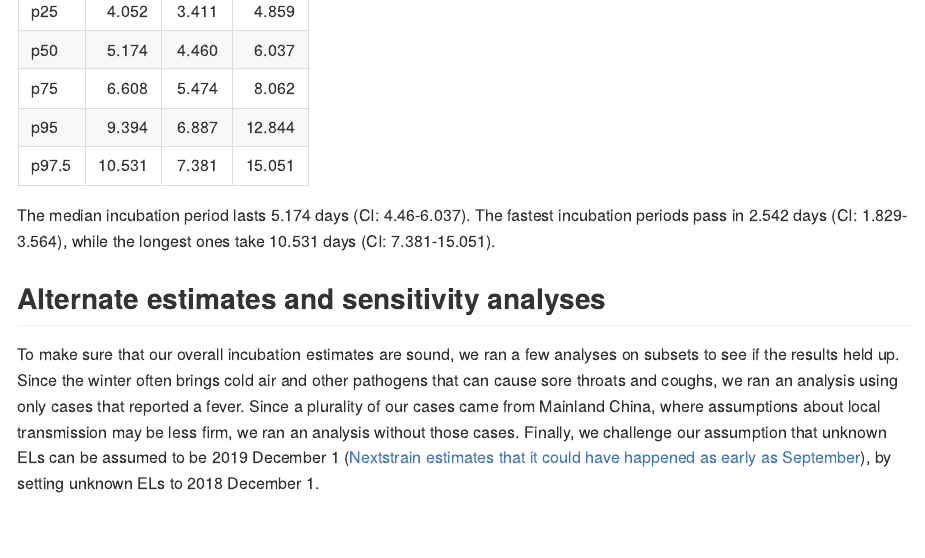
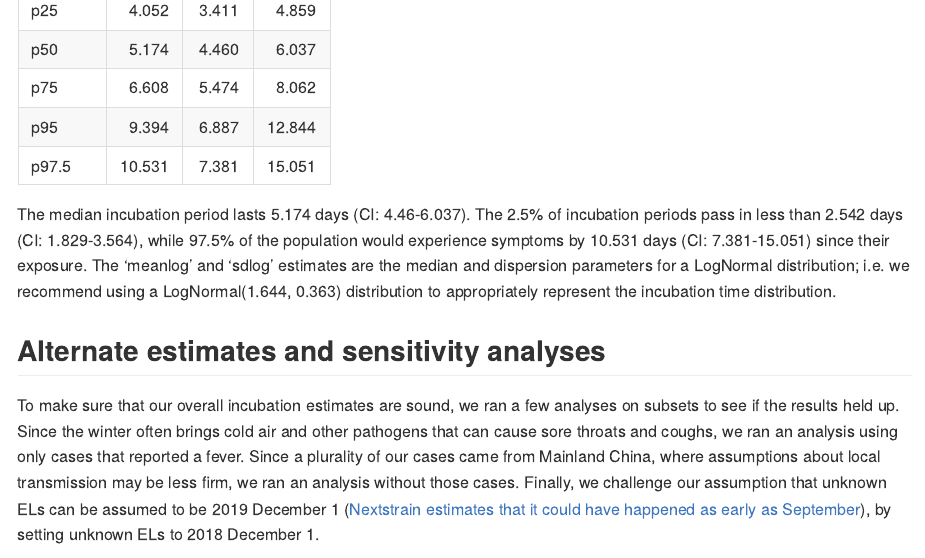
Before and after one commit to HopkinsIDD/ncov_incubation, an R Markdown document (README.Rmd): the page in a window 1100 px wide, from 1420 px down before the commit and from 1500 px down after it, so that both start at the same text. The pictures show the output file README.md that the author committed with the source, drawn offline in the style of GitHub.

Commit message:
added median and dispersion of incubation time fit

````diff
--- a/README.Rmd
+++ b/README.Rmd
@@ -174,7 +174,8 @@ knitr::kable(ncov_inc_fit_boot@ests[-c(1:2),-4])
 ```
 
 The median incubation period lasts `r ncov_inc_fit_boot@ests["p50", "est"]` days (CI: `r ncov_inc_fit_boot@ests["p50", "CIlow"]`-`r ncov_inc_fit_boot@ests["p50", "CIhigh"]`).
-The fastest incubation periods pass in `r ncov_inc_fit_boot@ests["p2.5", "est"]` days (CI: `r ncov_inc_fit_boot@ests["p2.5", "CIlow"]`-`r ncov_inc_fit_boot@ests["p2.5", "CIhigh"]`), while the longest ones take `r ncov_inc_fit_boot@ests["p97.5", "est"]` days (CI: `r ncov_inc_fit_boot@ests["p97.5", "CIlow"]`-`r ncov_inc_fit_boot@ests["p97.5", "CIhigh"]`).
+The 2.5% of incubation periods pass in less than `r ncov_inc_fit_boot@ests["p2.5", "est"]` days (CI: `r ncov_inc_fit_boot@ests["p2.5", "CIlow"]`-`r ncov_inc_fit_boot@ests["p2.5", "CIhigh"]`), while 97.5% of the population would experience symptoms by `r ncov_inc_fit_boot@ests["p97.5", "est"]` days (CI: `r ncov_inc_fit_boot@ests["p97.5", "CIlow"]`-`r ncov_inc_fit_boot@ests["p97.5", "CIhigh"]`) since their exposure.
+The 'meanlog' and 'sdlog' estimates are the median and dispersion parameters for a LogNormal distribution; i.e. we recommend using a LogNormal(`r ncov_inc_fit_boot@ests["meanlog", "est"]`, `r ncov_inc_fit_boot@ests["sdlog", "est"]`) distribution to appropriately represent the incubation time distribution.
 
 ## Alternate estimates and sensitivity analyses
 
````
Also changed, not shown: README.md, README.Rmd (2 more changed lines).
